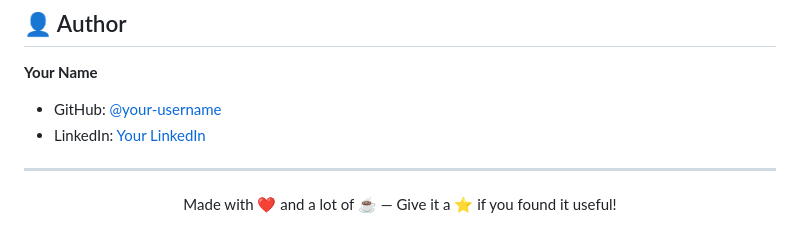
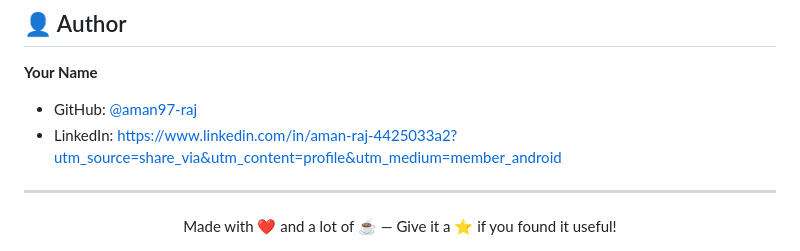
Before and after one commit to aman97-raj/Small-Business-Web-Application-Nexus-, a Markdown page: README.md, the part around the change. Rendered like a GitHub page.

Commit message:
Update author information in README.md

```diff
--- a/README.md
+++ b/README.md
@@ -224,8 +224,8 @@ Distributed under the MIT License. See `LICENSE` for more information.
 ## 👤 Author
 
 **Your Name**
-- GitHub: [@your-username](https://github.com/your-username)
-- LinkedIn: [Your LinkedIn](https://linkedin.com/in/your-profile)
+- GitHub: [@aman97-raj](https://github.com/your-username)
+- LinkedIn: [https://www.linkedin.com/in/aman-raj-4425033a2?utm_source=share_via&utm_content=profile&utm_medium=member_android](https://linkedin.com/in/your-profile)
 
 ---
 
```
